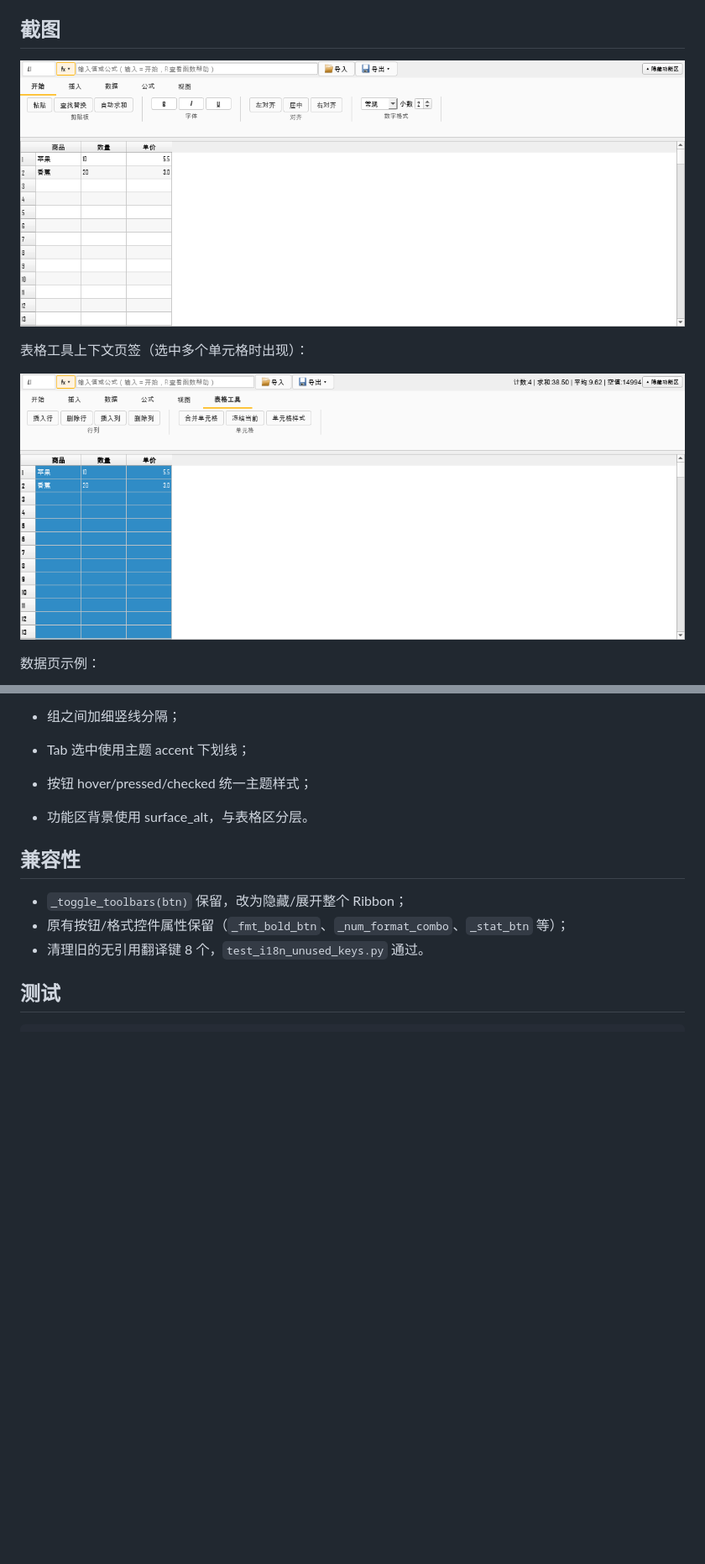
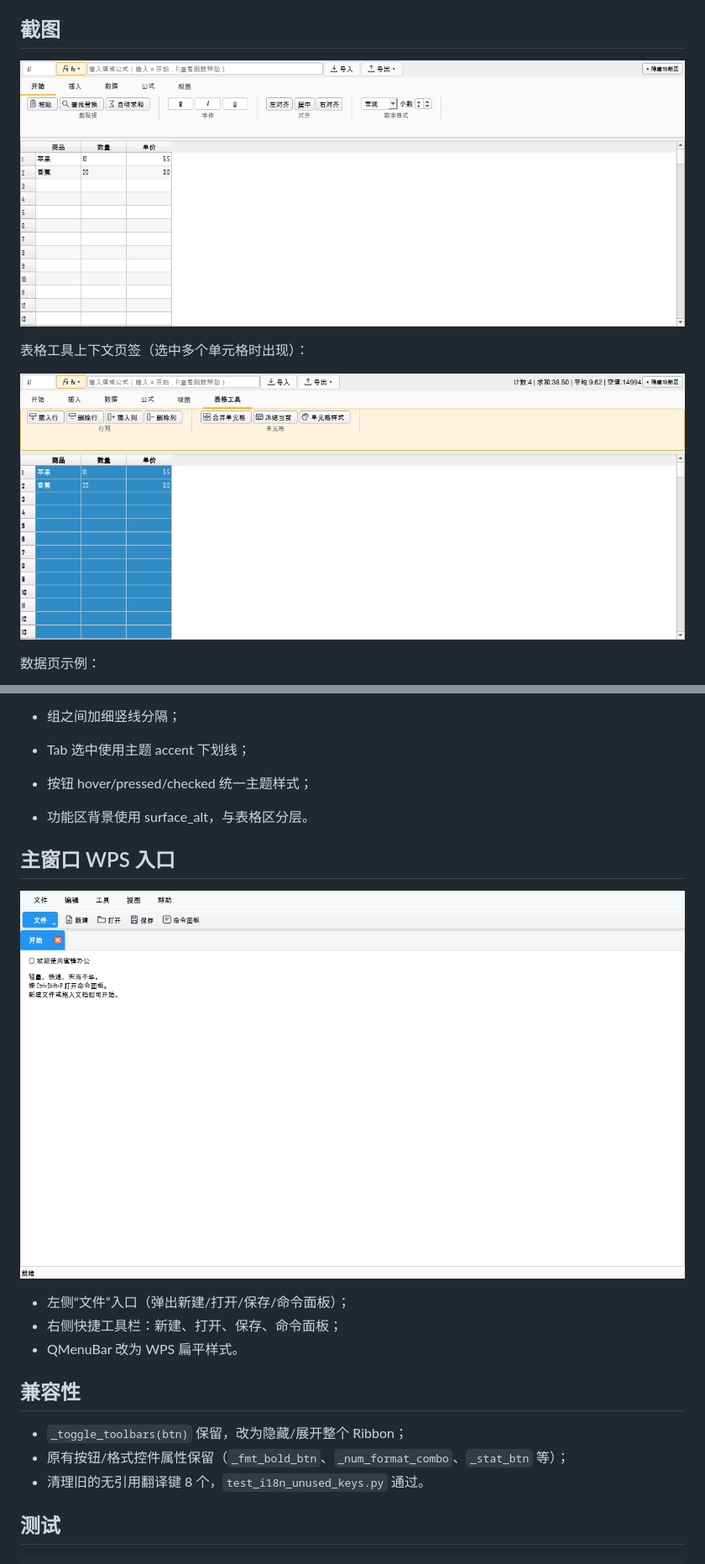
Before and after one commit to TomJerryGit/beeoffice, a Markdown page: docs/BeeSheet-分类功能区-2026-11-13.md, 2 parts joined by grey strips. Shown at 84% size. Rendered like a GitHub page; pictures changed too: docs/beesheet-ribbon-2026-11-13.png, docs/beesheet-ribbon-context-2026-11-13.png, docs/main-window-wps-2026-11-13.png (added); blank space fills up the shorter version.

```diff
--- a/docs/BeeSheet-分类功能区-2026-11-13.md
+++ b/docs/BeeSheet-分类功能区-2026-11-13.md
@@ -60,6 +60,14 @@
 - 按钮 hover/pressed/checked 统一主题样式；
 - 功能区背景使用 surface_alt，与表格区分层。
 
+## 主窗口 WPS 入口
+
+![主窗口快捷工具栏](main-window-wps-2026-11-13.png)
+
+- 左侧“文件”入口（弹出新建/打开/保存/命令面板）；
+- 右侧快捷工具栏：新建、打开、保存、命令面板；
+- QMenuBar 改为 WPS 扁平样式。
+
 ## 兼容性
 
 - `_toggle_toolbars(btn)` 保留，改为隐藏/展开整个 Ribbon；
```
Also changed, not shown: CHANGELOG.md (+3 -1 lines), 5 other files.
